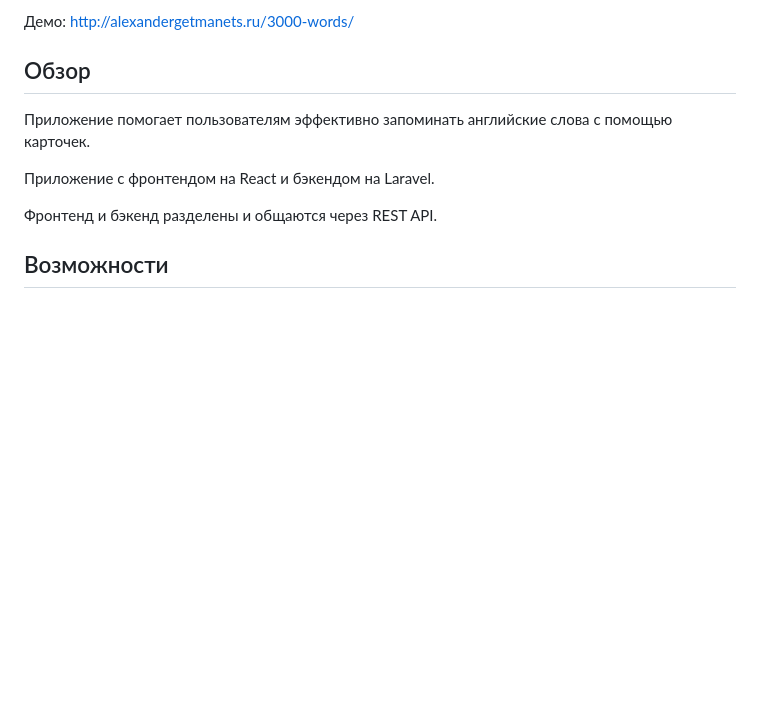
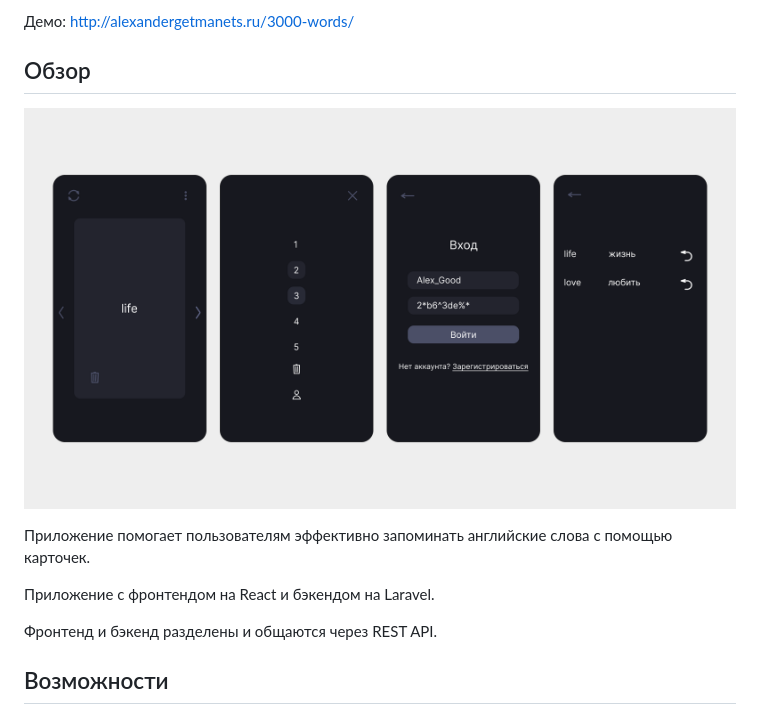
Before and after one commit to sasgetm/3000-words, a Markdown page: README.md, the part around the change. Drawn GitHub-style; pictures changed too: assets/screenshot.png (added); blank space fills up the shorter version.

Commit message:
add screenshot

```diff
--- a/README.md
+++ b/README.md
@@ -5,6 +5,8 @@
 Демо: http://alexandergetmanets.ru/3000-words/
 
 ## Обзор
+
+![Скриншот](./assets/screenshot.png)
 
 Приложение помогает пользователям эффективно запоминать английские слова с помощью карточек.
 
```
